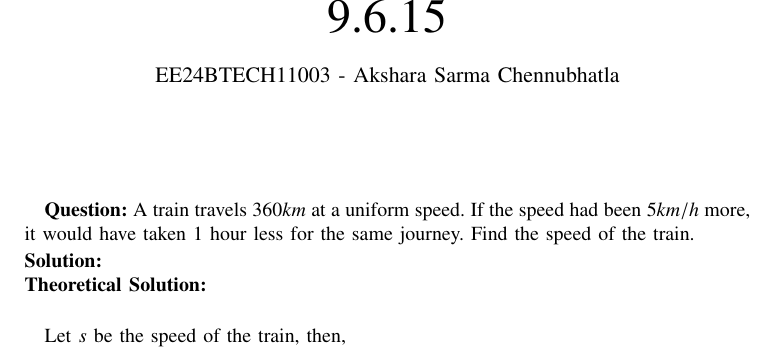
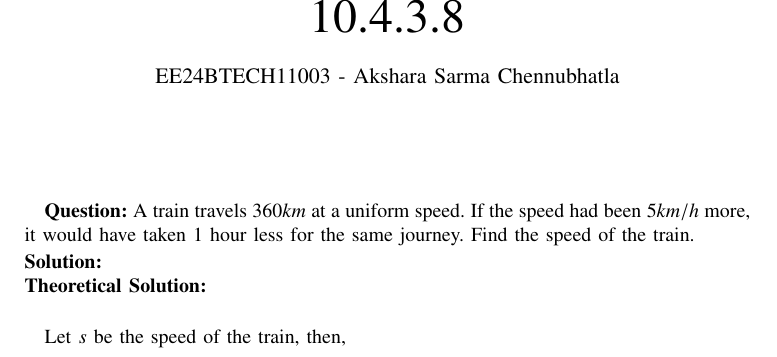
Before and after one commit to Akshara778/EE1003, a LaTeX problem sheet (assignment-7/main.tex): part of page 1 of 6, cut at the place of the change. Compiled offline with pdfLaTeX.

Commit message:
fixed question number

```diff
--- a/assignment-7/main.tex
+++ b/assignment-7/main.tex
@@ -44,7 +44,7 @@
 \bibliographystyle{IEEEtran}
 \vspace{3cm}
 
-\title{9.6.15}
+\title{10.4.3.8}
 \author{EE24BTECH11003 - Akshara Sarma Chennubhatla}
 % \maketitle
 % \newpage
```
Also changed, not shown: assignment-7/main.pdf, 1 other file.
